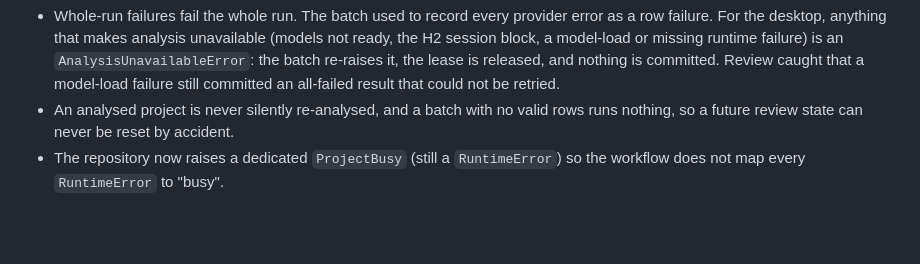
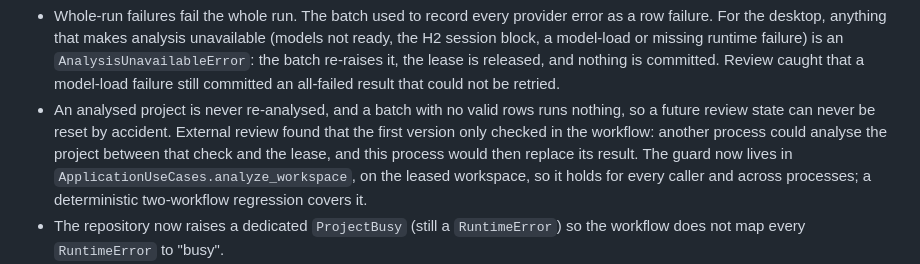
Before and after one commit to Peter-S-Shi/social-text-intelligence, a Markdown page: DEVLOG.md, the part around the change. Drawn GitHub-style; blank space fills up the shorter version.

Commit message:
docs: record the re-analysis guard fix and its CI-validated head [skip ci]
Governance-only. Validation SHA is now 56da30c (GitHub CI PASS on 3.11, 3.12
and 3.13); the claim that an analysed project is never re-analysed is backed by
a cross-process regression.

Co-Authored-By: Claude Sonnet 5.5 <noreply@anthropic.com>

```diff
--- a/DEVLOG.md
+++ b/DEVLOG.md
@@ -17,8 +17,14 @@ Decisions worth keeping:
   runtime failure) is an `AnalysisUnavailableError`: the batch re-raises it, the
   lease is released, and nothing is committed. Review caught that a model-load
   failure still committed an all-failed result that could not be retried.
-- An analysed project is never silently re-analysed, and a batch with no valid rows
-  runs nothing, so a future review state can never be reset by accident.
+- An analysed project is never re-analysed, and a batch with no valid rows runs
+  nothing, so a future review state can never be reset by accident. External
+  review found that the first version only checked in the workflow: another
+  process could analyse the project between that check and the lease, and this
+  process would then replace its result. The guard now lives in
+  `ApplicationUseCases.analyze_workspace`, on the leased workspace, so it holds
+  for every caller and across processes; a deterministic two-workflow regression
+  covers it.
 - The repository now raises a dedicated `ProjectBusy` (still a `RuntimeError`) so
   the workflow does not map every `RuntimeError` to "busy".
 - Error recovery resyncs: when a project is gone or changed, the list and the open
```
Also changed, not shown: PROJECT_STATUS.md (+3 -3 lines).
